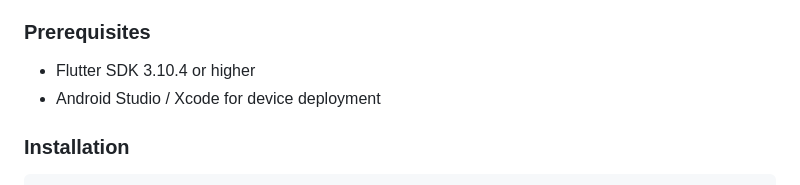
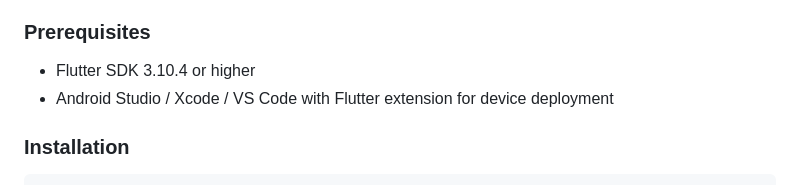
Before and after one commit to sneptech/hashcards-mobile, a Markdown page: README.md, the part around the change. Rendered like a GitHub page.

Commit message:
Updated README.md again

```diff
--- a/README.md
+++ b/README.md
@@ -60,7 +60,7 @@ C: Me llamo [María]. (My name is María.)
 
 ### Prerequisites
 - Flutter SDK 3.10.4 or higher
-- Android Studio / Xcode for device deployment
+- Android Studio / Xcode / VS Code with Flutter extension for device deployment
 
 ### Installation
 
```
